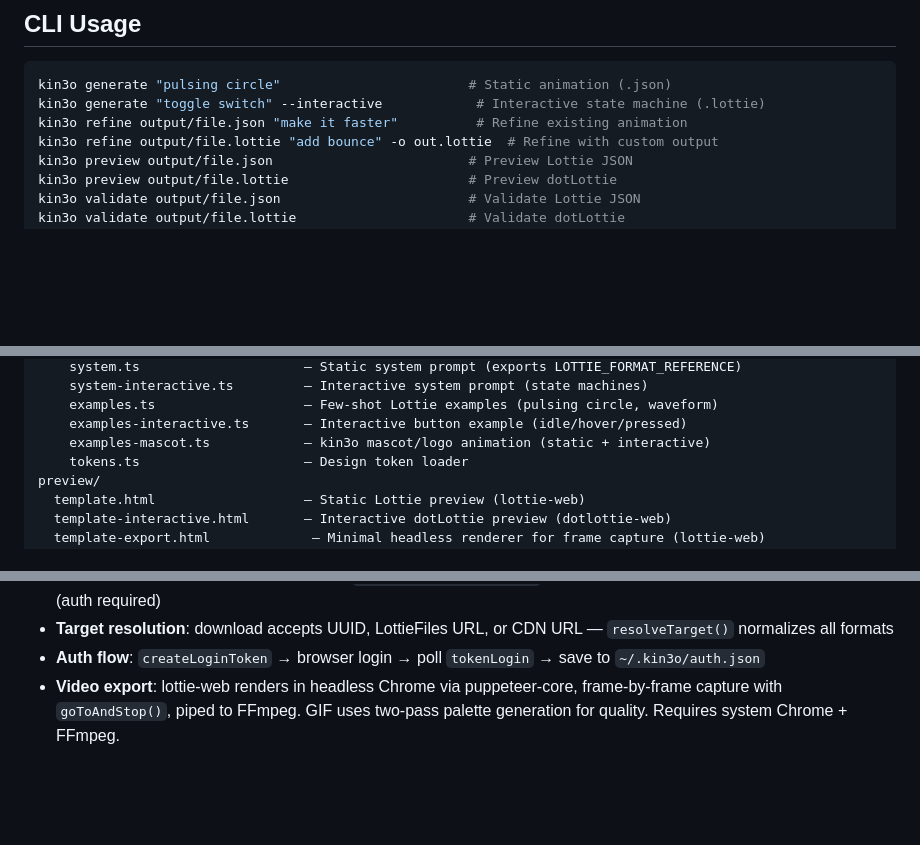
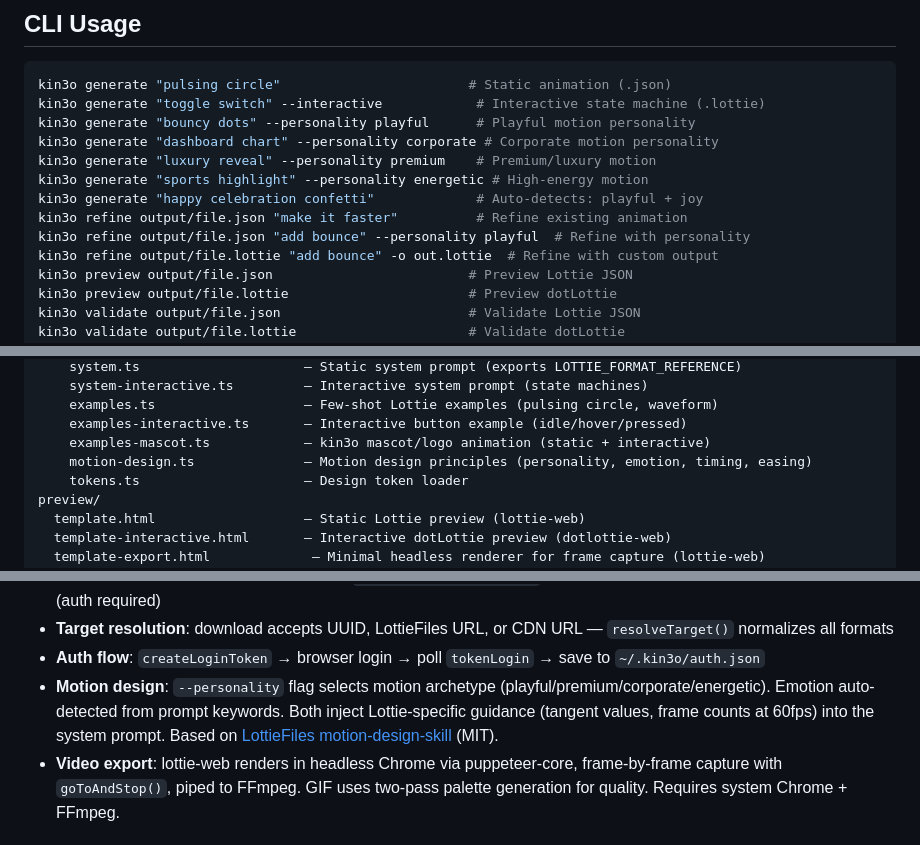
Before and after one commit to affromero/kin3o, a Markdown page: CLAUDE.md, 3 parts joined by grey strips. Drawn GitHub-style; blank space fills up the shorter version.

Commit message:
docs: document --personality flag and motion design integration

````diff
--- a/CLAUDE.md
+++ b/CLAUDE.md
@@ -52,7 +52,13 @@ npm run ci                     # typecheck + test
 ```bash
 kin3o generate "pulsing circle"                        # Static animation (.json)
 kin3o generate "toggle switch" --interactive            # Interactive state machine (.lottie)
+kin3o generate "bouncy dots" --personality playful      # Playful motion personality
+kin3o generate "dashboard chart" --personality corporate # Corporate motion personality
+kin3o generate "luxury reveal" --personality premium    # Premium/luxury motion
+kin3o generate "sports highlight" --personality energetic # High-energy motion
+kin3o generate "happy celebration confetti"             # Auto-detects: playful + joy
 kin3o refine output/file.json "make it faster"          # Refine existing animation
+kin3o refine output/file.json "add bounce" --personality playful  # Refine with personality
 kin3o refine output/file.lottie "add bounce" -o out.lottie  # Refine with custom output
 kin3o preview output/file.json                         # Preview Lottie JSON
 kin3o preview output/file.lottie                       # Preview dotLottie
@@ -105,6 +111,7 @@ src/
     examples.ts                   — Few-shot Lottie examples (pulsing circle, waveform)
     examples-interactive.ts       — Interactive button example (idle/hover/pressed)
     examples-mascot.ts            — kin3o mascot/logo animation (static + interactive)
+    motion-design.ts              — Motion design principles (personality, emotion, timing, easing)
     tokens.ts                     — Design token loader
 preview/
   template.html                   — Static Lottie preview (lottie-web)
@@ -139,6 +146,7 @@ examples/
 - **Marketplace**: LottieFiles GraphQL API at `graphql.lottiefiles.com` — search/browse/download (no auth), publish (auth required)
 - **Target resolution**: download accepts UUID, LottieFiles URL, or CDN URL — `resolveTarget()` normalizes all formats
 - **Auth flow**: `createLoginToken` → browser login → poll `tokenLogin` → save to `~/.kin3o/auth.json`
+- **Motion design**: `--personality` flag selects motion archetype (playful/premium/corporate/energetic). Emotion auto-detected from prompt keywords. Both inject Lottie-specific guidance (tangent values, frame counts at 60fps) into the system prompt. Based on [LottieFiles motion-design-skill](https://github.com/LottieFiles/motion-design-skill) (MIT).
 - **Video export**: lottie-web renders in headless Chrome via puppeteer-core, frame-by-frame capture with `goToAndStop()`, piped to FFmpeg. GIF uses two-pass palette generation for quality. Requires system Chrome + FFmpeg.
 
 ## DO
````
